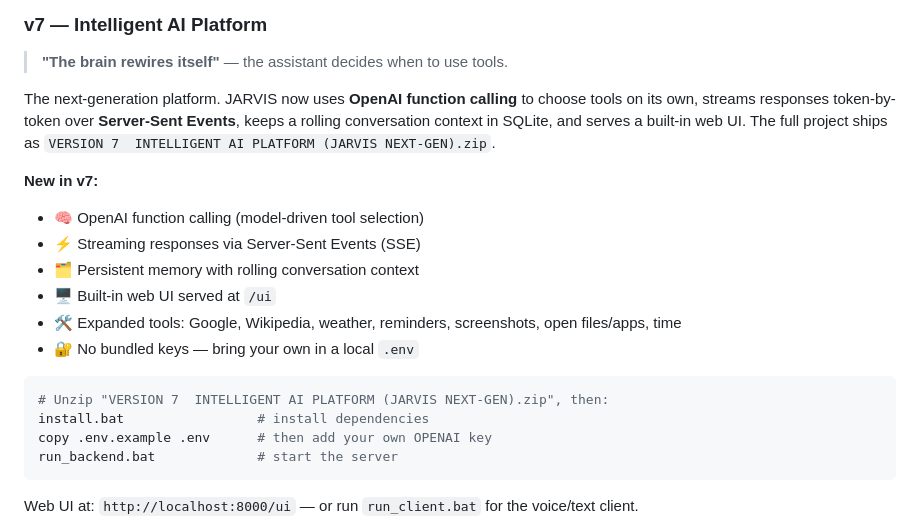
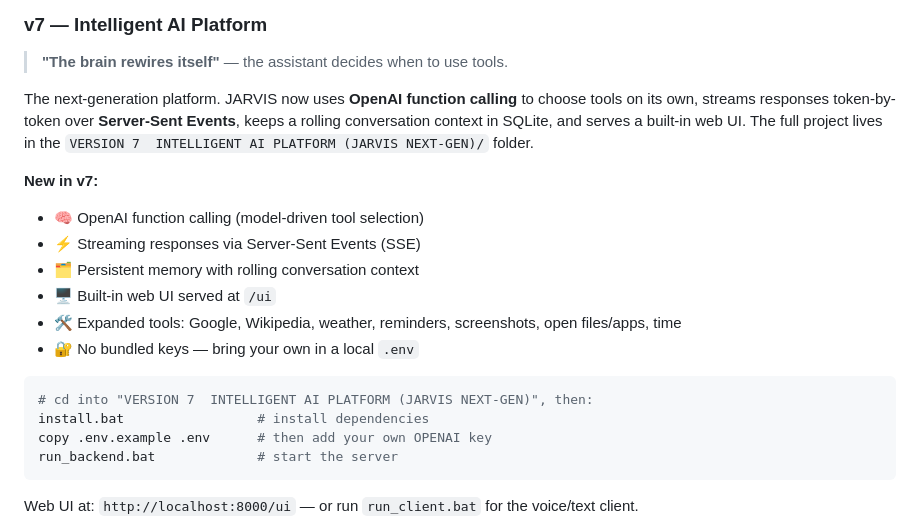
Before and after one commit to 191Avi/JARVIS, a Markdown page: README.md, the part around the change. Rendered like a GitHub page.

Commit message:
Update v7 setup steps: cd into folder instead of unzipping
Updated README to clarify project folder location and installation instructions.

````diff
--- a/README.md
+++ b/README.md
@@ -208,7 +208,7 @@ run_frontend.bat
 
 > **"The brain rewires itself"** — the assistant decides when to use tools.
 
-The next-generation platform. JARVIS now uses **OpenAI function calling** to choose tools on its own, streams responses token-by-token over **Server-Sent Events**, keeps a rolling conversation context in SQLite, and serves a built-in web UI. The full project ships as `VERSION 7  INTELLIGENT AI PLATFORM (JARVIS NEXT-GEN).zip`.
+The next-generation platform. JARVIS now uses **OpenAI function calling** to choose tools on its own, streams responses token-by-token over **Server-Sent Events**, keeps a rolling conversation context in SQLite, and serves a built-in web UI. The full project lives in the `VERSION 7  INTELLIGENT AI PLATFORM (JARVIS NEXT-GEN)/` folder.
 
 **New in v7:**
 - 🧠 OpenAI function calling (model-driven tool selection)
@@ -219,7 +219,7 @@ The next-generation platform. JARVIS now uses **OpenAI function calling** to cho
 - 🔐 No bundled keys — bring your own in a local `.env`
 
 ```bash
-# Unzip "VERSION 7  INTELLIGENT AI PLATFORM (JARVIS NEXT-GEN).zip", then:
+# cd into "VERSION 7  INTELLIGENT AI PLATFORM (JARVIS NEXT-GEN)", then:
 install.bat                 # install dependencies
 copy .env.example .env      # then add your own OPENAI key
 run_backend.bat             # start the server
````
